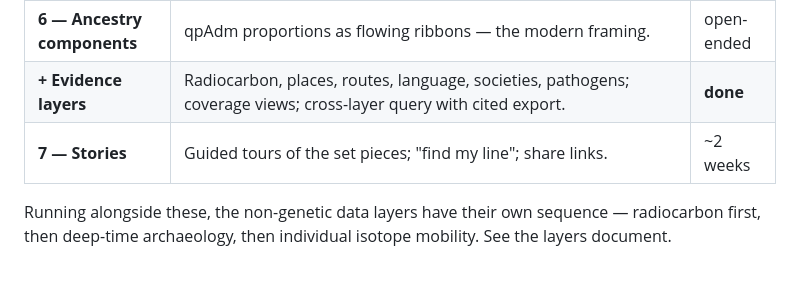
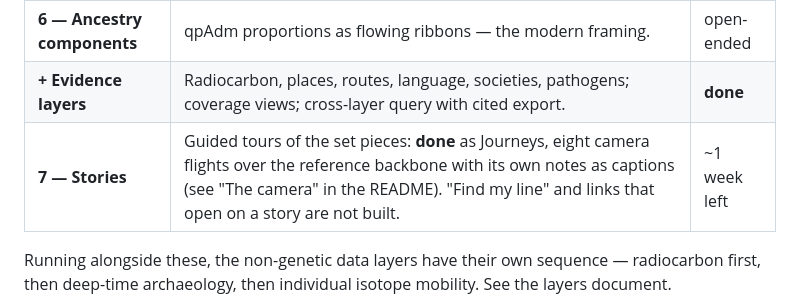
Before and after one commit to workflo17/deep-ancestry-atlas, a Markdown page: docs/deep-ancestry-atlas.md, the part around the change. Rendered like a GitHub page; blank space fills up the shorter version.

```diff
--- a/docs/deep-ancestry-atlas.md
+++ b/docs/deep-ancestry-atlas.md
@@ -308,7 +308,7 @@ assert origins for living communities who have their own account of where they c
 | **5 — Better inference** | Continuous phylogeography; render the posterior, not a line. | ~3–4 weeks |
 | **6 — Ancestry components** | qpAdm proportions as flowing ribbons — the modern framing. | open-ended |
 | **+ Evidence layers** | Radiocarbon, places, routes, language, societies, pathogens; coverage views; cross-layer query with cited export. | **done** |
-| **7 — Stories** | Guided tours of the set pieces; "find my line"; share links. | ~2 weeks |
+| **7 — Stories** | Guided tours of the set pieces: **done** as Journeys, eight camera flights over the reference backbone with its own notes as captions (see "The camera" in the README). "Find my line" and links that open on a story are not built. | ~1 week left |
 
 Running alongside these, the non-genetic data layers have their own sequence — radiocarbon
 first, then deep-time archaeology, then individual isotope mobility. See the layers document.
```
Also changed, not shown: README.md (+65 -15 lines), docs/journey-beringia.jpg (added), 3 other files.
